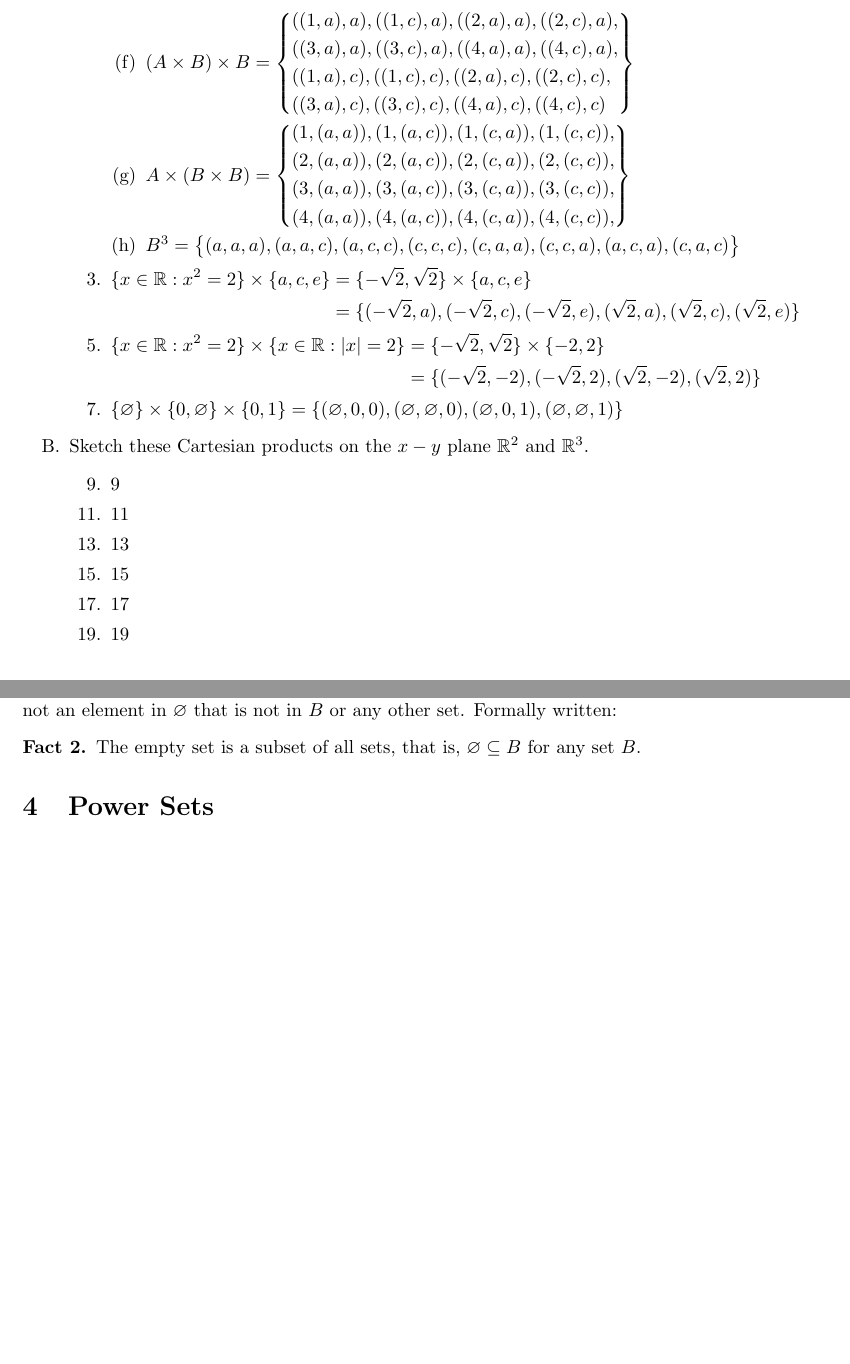
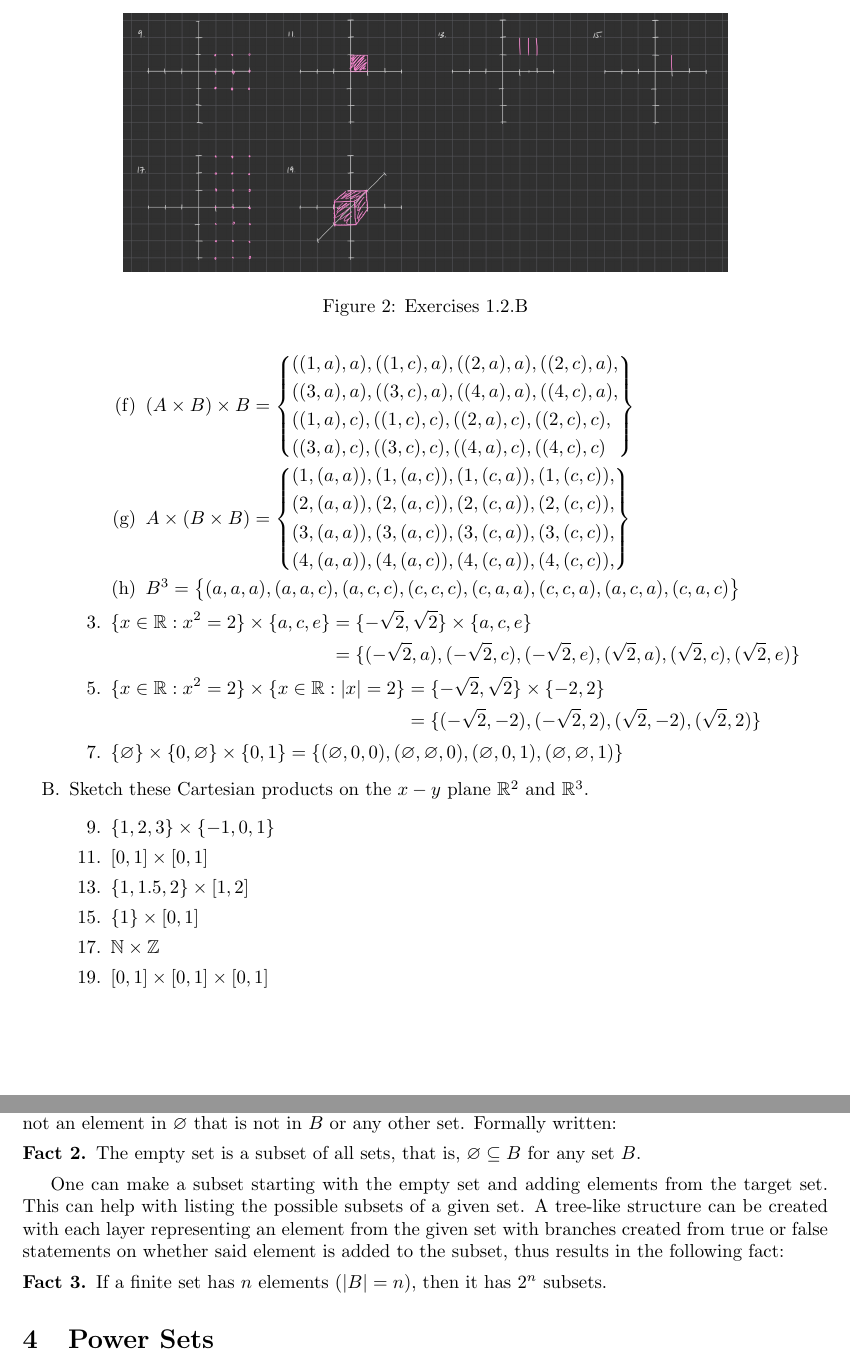
Before and after one commit to josephtule/math-notes, a LaTeX document (Math/Book of Proof - Hammack/Chapter 1 - Sets/chapter1_sets.tex): two parts of pages 5 and 6 of 6, joined at a grey line, cut at the place of the change, the shorter picture padded with empty space. Compiled offline with pdfLaTeX.

Commit message:
finish section 1.2 exercises

```diff
--- a/Math/Book of Proof - Hammack/Chapter 1 - Sets/chapter1_sets.tex
+++ b/Math/Book of Proof - Hammack/Chapter 1 - Sets/chapter1_sets.tex
@@ -377,17 +377,22 @@ Cartesian products can be made with other Cartesian products as well, for exampl
     \item Sketch these Cartesian products on the $x-y$ plane $\R^2$ and $\R^3$.
         \begin{enumerate}[label=\arabic*.]
                 \setcounter{enumii}{8}
-            \item 9
+            \item $\{1,2,3\} \times \{-1,0,1\}$
                 \stepcounter{enumii}
-            \item 11
+            \item $[0,1]\times[0,1]$
                 \stepcounter{enumii}
-            \item 13
+            \item $\{1,1.5,2\}\times[1,2]$
                 \stepcounter{enumii}
-            \item 15
+            \item $\{1\}\times[0,1]$
                 \stepcounter{enumii}
-            \item 17
+            \item $\N \times \Z$
                 \stepcounter{enumii}
-            \item 19
+            \item $[0,1]\times[0,1]\times[0,1]$
+                \begin{figure}
+                    \centering
+                    \includegraphics[width=0.75\linewidth]{images/exercise_1_2_B.jpg}
+                    \caption{Exercises 1.2.B}
+                \end{figure}
         \end{enumerate}
 \end{enumerate}
 
@@ -416,9 +421,11 @@ The empty set $\varnothing$ is a subset of \textit{all} sets. This is because th
         The empty set is a subset of all sets, that is, $\varnothing \subseteq B$ for any set $B$.
     \end{fact}
 
+    One can make a subset starting with the empty set and adding elements from the target set. This can help with listing the possible subsets of a given set. A tree-like structure can be created with each layer representing an element from the given set with branches created from true or false statements on whether said element is added to the subset, thus results in the following fact:
 
-
-
+    \begin{fact}
+        If a finite set has $n$ elements ($|B|=n$), then it has $2^n$ subsets.
+    \end{fact}
 
     \section{Power Sets}
 
```
Also changed, not shown: Math/Book of Proof - Hammack/Chapter 1 - Sets/chapter1_sets.pdf, Math/Book of Proof - Hammack/Chapter 1 - Sets/images/exercise_1_2_B.jpg (added), Math/Book of Proof - Hammack/Chapter 1 - Sets/chapter1_sets.tex (2 more changed lines). Lines whose indentation alone changed are shown as unchanged.
